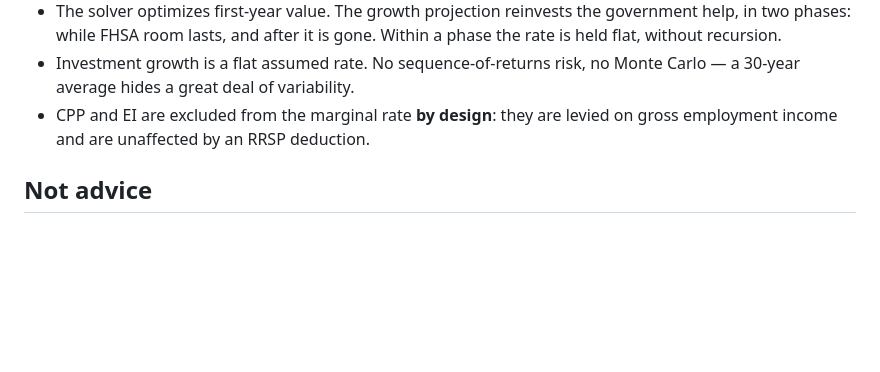
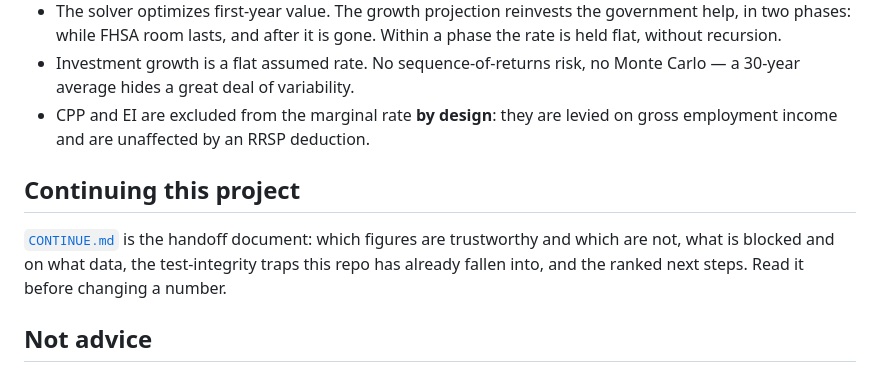
Before and after one commit to hoodchef/CanPath, a Markdown page: README.md, the part around the change. Rendered like a GitHub page; blank space fills up the shorter version.

```diff
--- a/README.md
+++ b/README.md
@@ -245,6 +245,13 @@ returning users keep running last year's brackets from cache.
 - CPP and EI are excluded from the marginal rate **by design**: they are levied
   on gross employment income and are unaffected by an RRSP deduction.
 
+## Continuing this project
+
+[`CONTINUE.md`](CONTINUE.md) is the handoff document: which figures are
+trustworthy and which are not, what is blocked and on what data, the
+test-integrity traps this repo has already fallen into, and the ranked next
+steps. Read it before changing a number.
+
 ## Not advice
 
 This is an educational model. It is not tax, financial, or investment advice,
```
Also changed, not shown: CONTINUE.md (added, +208 -0 lines).
